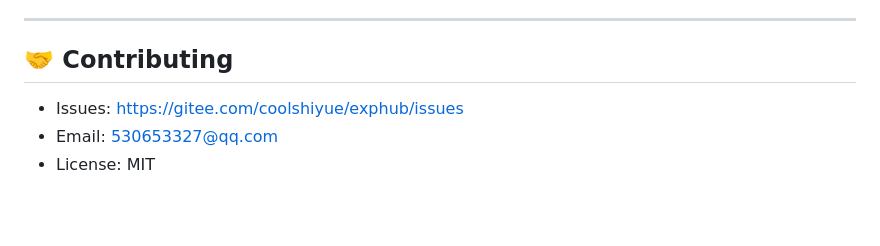
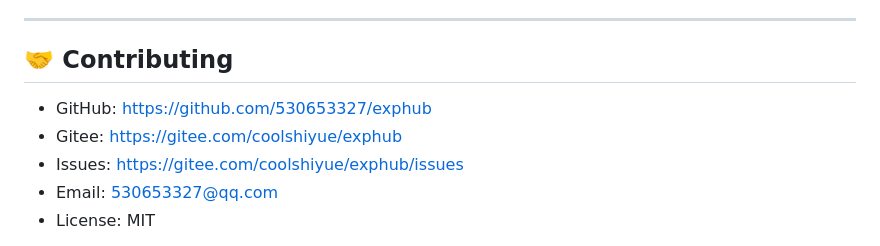
Before and after one commit to 530653327/exphub, a Markdown page: README.en.md, the part around the change. Drawn GitHub-style; blank space fills up the shorter version.

```diff
--- a/README.en.md
+++ b/README.en.md
@@ -144,6 +144,8 @@ exphub/
 
 ## 🤝 Contributing
 
+- GitHub: [https://github.com/530653327/exphub](https://github.com/530653327/exphub)
+- Gitee: [https://gitee.com/coolshiyue/exphub](https://gitee.com/coolshiyue/exphub)
 - Issues: [https://gitee.com/coolshiyue/exphub/issues](https://gitee.com/coolshiyue/exphub/issues)
 - Email: 530653327@qq.com
 - License: MIT
```
Also changed, not shown: README.md (+6 -2 lines).
